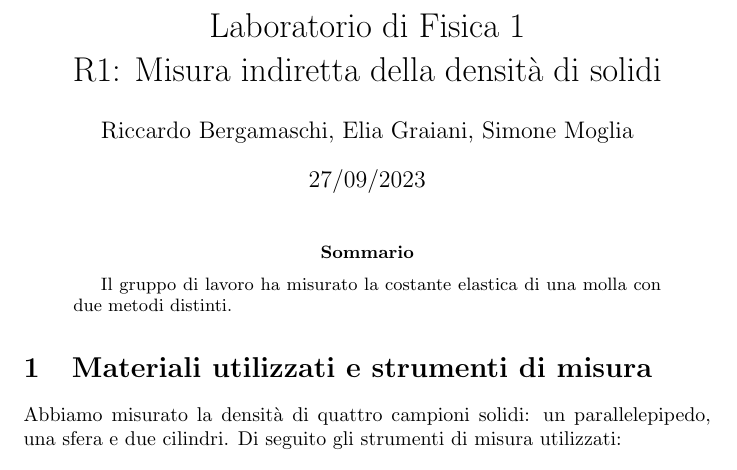
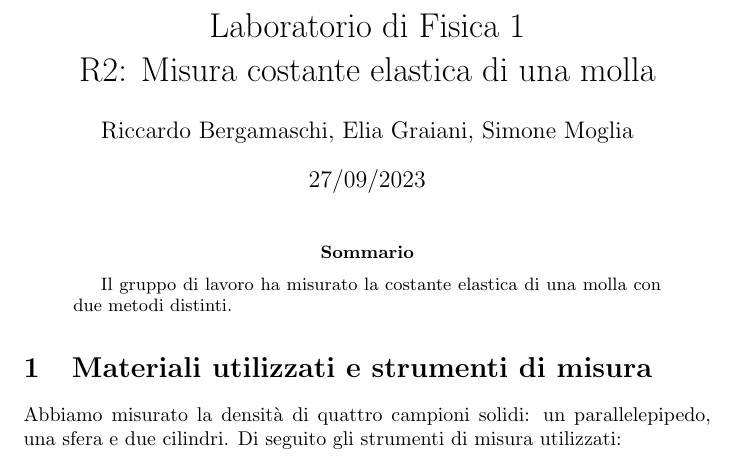
Before and after one commit to RBerga06/unipr-clt-fisica, a LaTeX paper (src/rberga06/unipr/cltfis/lab1/mod1/hooke/relazione.tex): part of page 1 of 3, cut so that both start at the same text. Compiled offline with pdfLaTeX.

Commit message:
Da r1 a r2

```diff
--- a/src/rberga06/unipr/cltfis/lab1/mod1/hooke/relazione.tex
+++ b/src/rberga06/unipr/cltfis/lab1/mod1/hooke/relazione.tex
@@ -4,7 +4,7 @@
 \usepackage{amsmath}
 \title{
     Laboratorio di Fisica 1\\
-    R1: Misura indiretta della densità di solidi
+    R2: Misura costante elastica di una molla
 }
 \author{Riccardo Bergamaschi, Elia Graiani, Simone Moglia}
 \date{27/09/2023}
```
Also changed, not shown: src/rberga06/unipr/cltfis/lab1/mod1/hooke/relazione.pdf.
